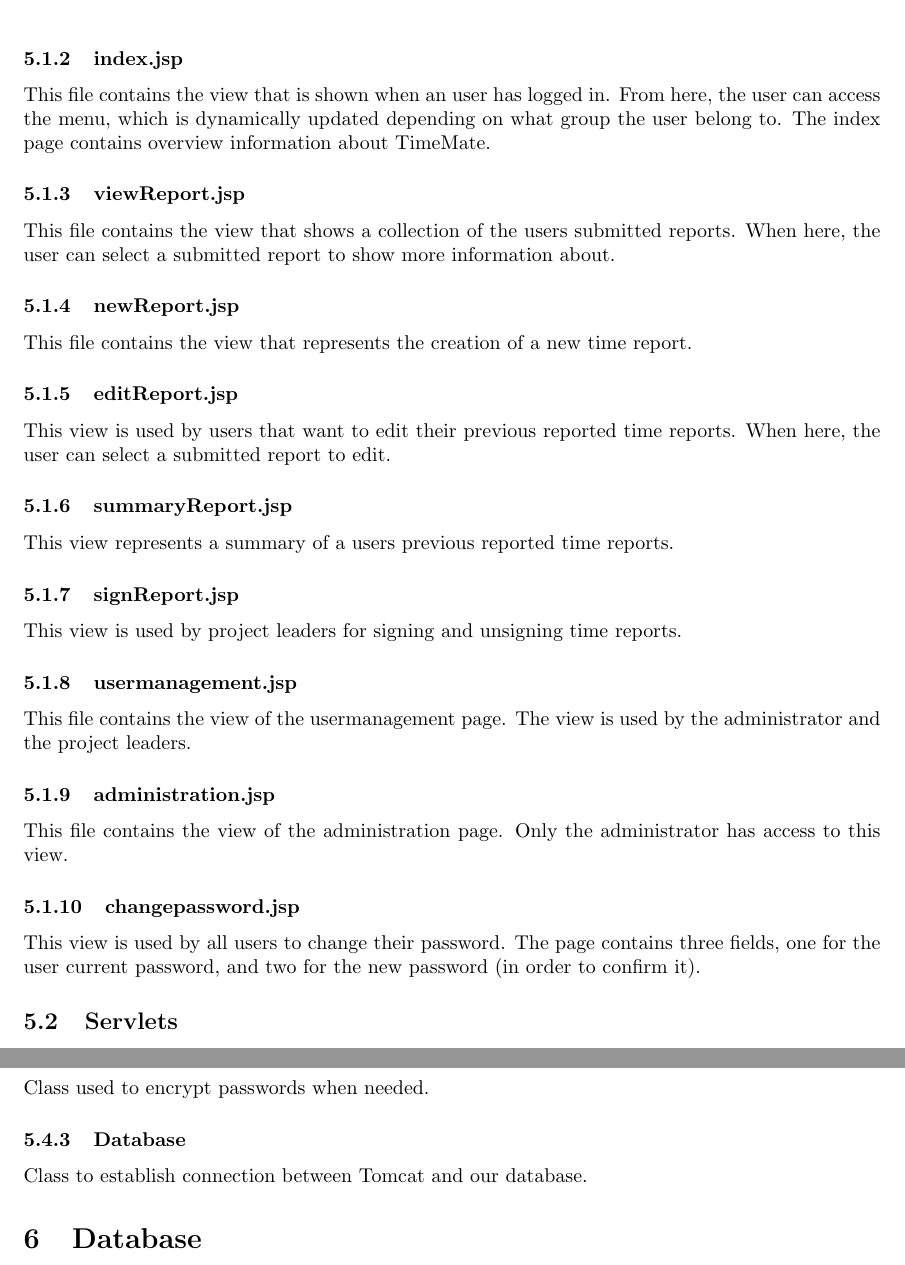
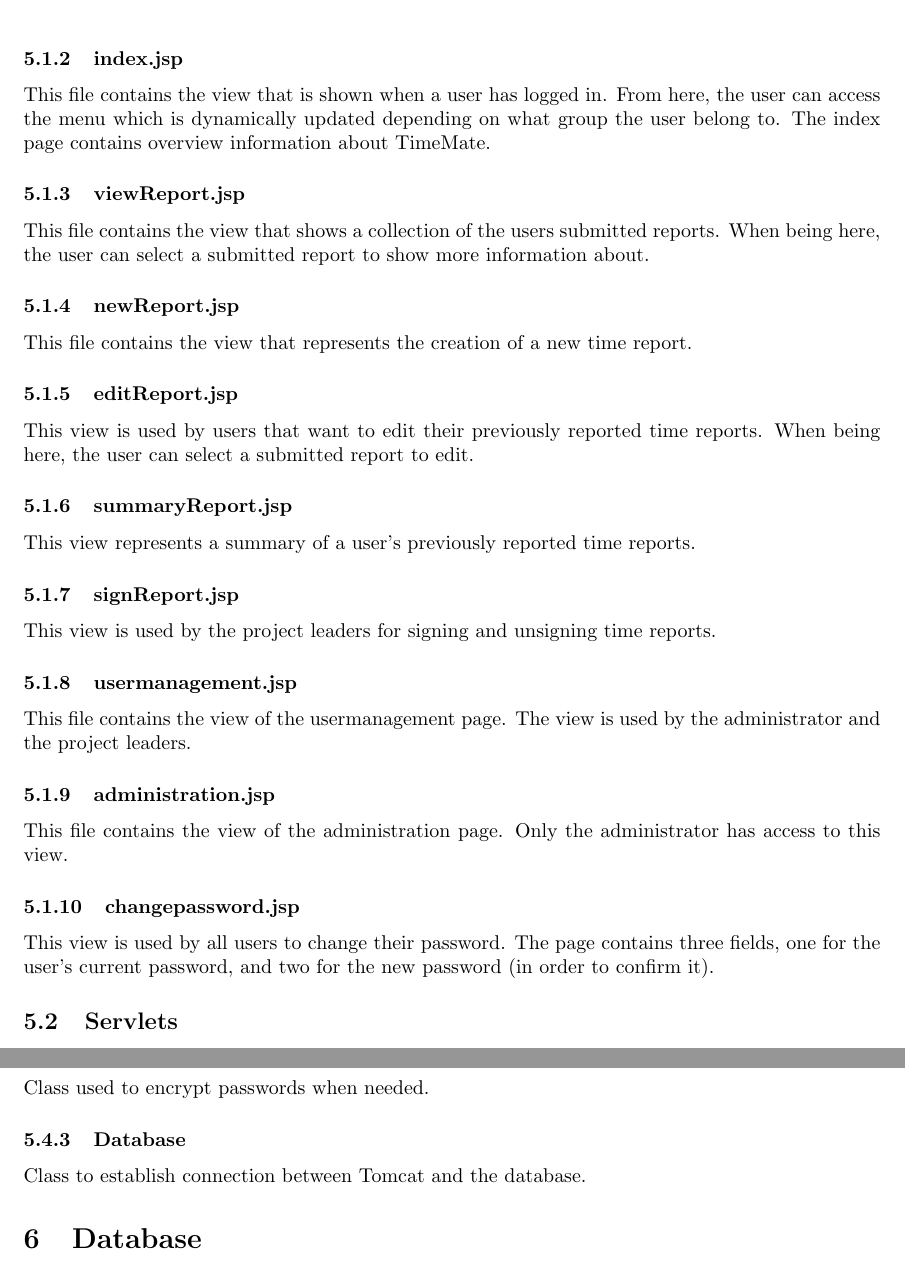
Before and after one commit to puspgroup2/work-library, a LaTeX document (P2-Baseline-Design-Test/PUSS214204_STLDD/STLDD.tex): two parts of pages 5 and 7 of 10, joined at a grey line, cut so that both start at the same text. Compiled offline with pdfLaTeX.

Commit message:
Corrected some typos.

```diff
--- a/P2-Baseline-Design-Test/PUSS214204_STLDD/STLDD.tex
+++ b/P2-Baseline-Design-Test/PUSS214204_STLDD/STLDD.tex
@@ -132,21 +132,21 @@ The view that is shown when a user that is not logged tries to access the system
 
 \subsubsection{index.jsp}
-This file contains the view that is shown when an user has logged in. From here, the user can access the menu, which is dynamically updated depending on what group the user belong to. The index page contains overview information about TimeMate.
+This file contains the view that is shown when a user has logged in. From here,  the user can access the menu which is dynamically updated depending on what group the user belong to. The index page contains overview information about TimeMate.
 
 \subsubsection{viewReport.jsp}
-This file contains the view that shows a collection of the users submitted reports. When here, the user can select a submitted report to show more information about.
+This file contains the view that shows a collection of the users submitted reports. When being here, the user can select a submitted report to show more information about.
 
 \subsubsection{newReport.jsp}
 This file contains the view that represents the creation of a new time report.
 
 \subsubsection{editReport.jsp}
-This view is used by users that want to edit their previous reported time reports. When here, the user can select a submitted report to edit.
+This view is used by users that want to edit their previously reported time reports. When being here, the user can select a submitted report to edit.
 
 \subsubsection{summaryReport.jsp}
-This view represents a summary of a users previous reported time reports.
+This view represents a summary of a user's previously reported time reports.
 
 \subsubsection{signReport.jsp}
-This view is used by project leaders for signing and unsigning time reports.
+This view is used by the project leaders for signing and unsigning time reports.
 
 \subsubsection{usermanagement.jsp}
 This file contains the view of the usermanagement page. The view is used by the administrator and the project leaders.
@@ -155,7 +155,7 @@ This file contains the view of the usermanagement page. The view is used by the
 This file contains the view of the administration page. Only the administrator has access to this view.
 
 \subsubsection{changepassword.jsp}
-This view is used by all users to change their password. The page contains three fields, one for the user current password, and two for the new password (in order to confirm it).
+This view is used by all users to change their password. The page contains three fields, one for the user's current password, and two for the new password (in order to confirm it).
 
 \subsection{Servlets}
 The files below are the controllers for the system.
@@ -203,7 +203,7 @@ Class used to send e-mails to users upon account creation and password changes.
 Class used to encrypt passwords when needed.
 
 \subsubsection{Database}
-Class to establish connection between Tomcat and our database.
+Class to establish connection between Tomcat and the database.
 
 \section{Database}
 In this project, there is one database that consists of the nine relations shown in Figure 1. Every relation has one primary key each, which are the following: \emph{userID}, \emph{projectID} and \emph{reportID}.
```
Also changed, not shown: P2-Baseline-Design-Test/PUSS214204_STLDD/STLDD.pdf, P2-Baseline-Design-Test/PUSS214204_STLDD/STLDD.tex (8 more changed lines), 4 other files.
